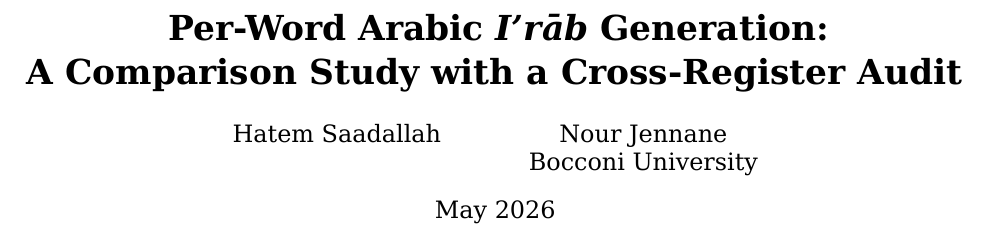
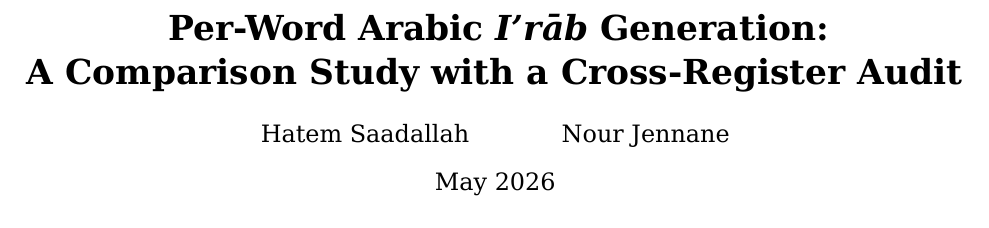
Before and after one commit to HatemSaadallah/irab_project, a LaTeX paper (docs/paper/REPORT.tex): part of page 1 of 6, cut so that both start at the same text. Compiled offline with XeLaTeX.

Commit message:
REPORT: remove institutional affiliation from title block

```diff
--- a/docs/paper/REPORT.tex
+++ b/docs/paper/REPORT.tex
@@ -29,7 +29,7 @@
 
 \title{\textbf{Per-Word Arabic \textit{I'r\=ab} Generation:\\
 A Comparison Study with a Cross-Register Audit}}
-\author{Hatem Saadallah \and Nour Jennane\\Bocconi University}
+\author{Hatem Saadallah \and Nour Jennane}
 \date{May 2026}
 
 \begin{document}
```
Also changed, not shown: docs/paper/REPORT.pdf.
